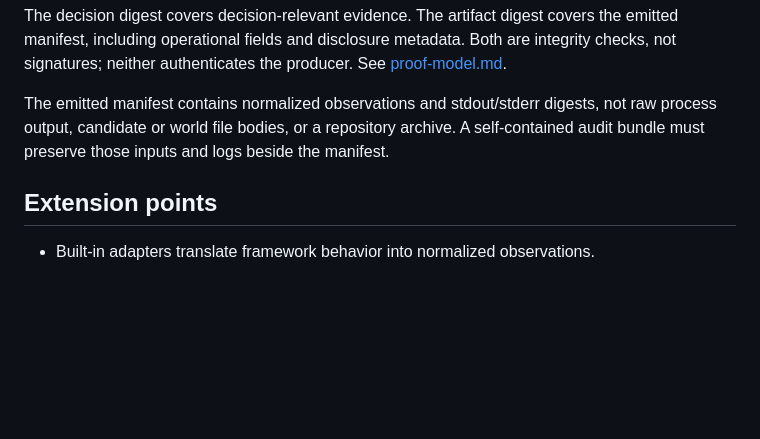
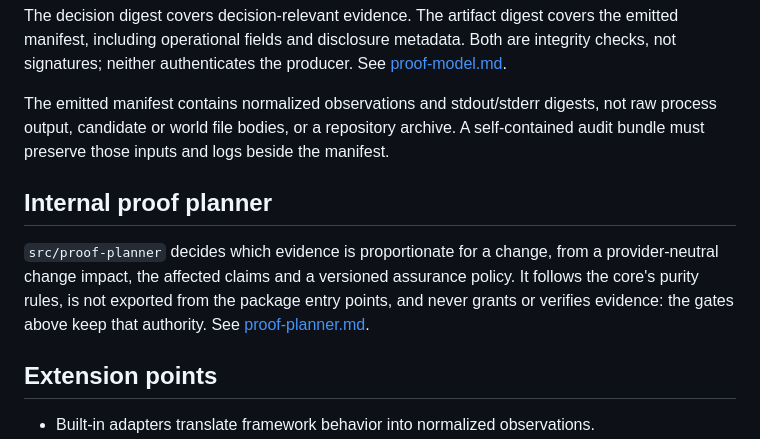
Before and after one commit to hoklims/assertledger, a Markdown page: docs/architecture.md, the part around the change. Drawn GitHub-style; blank space fills up the shorter version.

```diff
--- a/docs/architecture.md
+++ b/docs/architecture.md
@@ -151,6 +151,13 @@ The emitted manifest contains normalized observations and stdout/stderr digests,
 output, candidate or world file bodies, or a repository archive. A self-contained audit bundle must
 preserve those inputs and logs beside the manifest.
 
+## Internal proof planner
+
+`src/proof-planner` decides which evidence is proportionate for a change, from a provider-neutral
+change impact, the affected claims and a versioned assurance policy. It follows the core's purity
+rules, is not exported from the package entry points, and never grants or verifies evidence: the
+gates above keep that authority. See [proof-planner.md](proof-planner.md).
+
 ## Extension points
 
 - Built-in adapters translate framework behavior into normalized observations.
```
Also changed, not shown: docs/proof-planner.md (added, +289 -0 lines).
